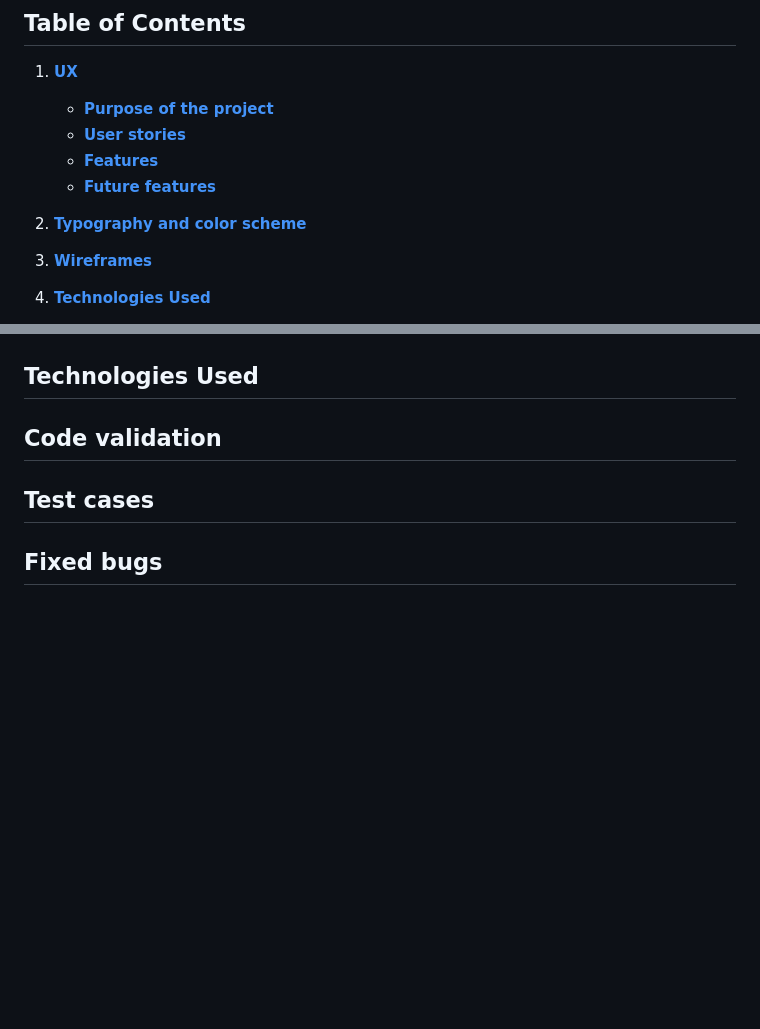
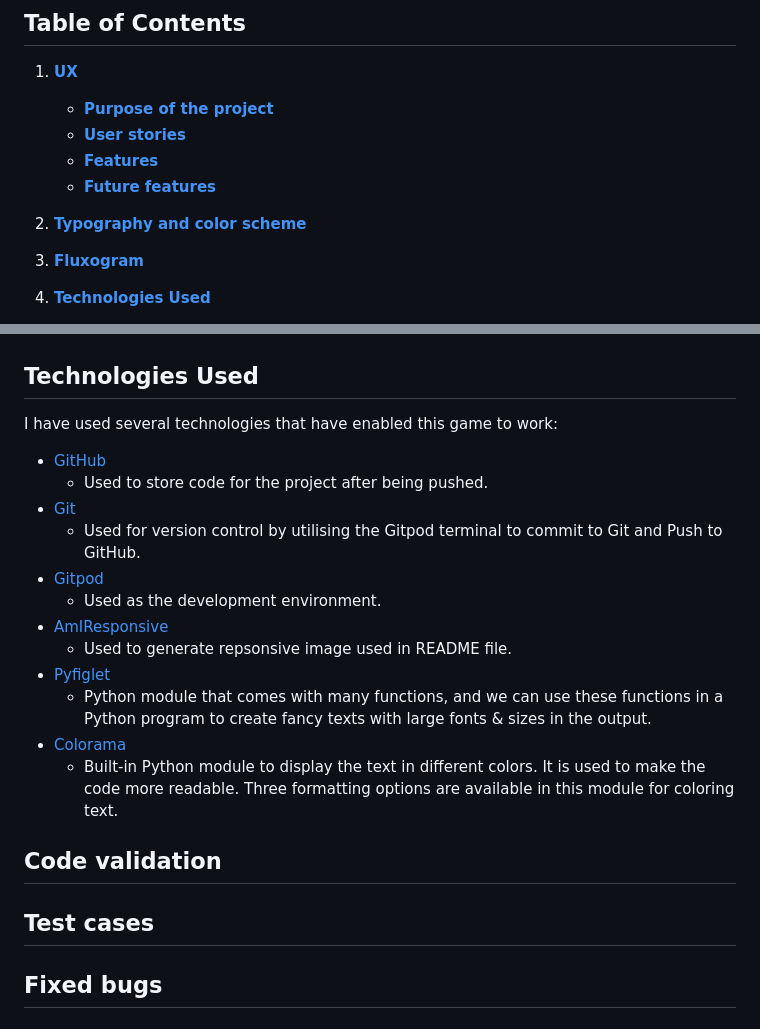
Before and after one commit to Bruno-Diego/ci-portfolio3, a Markdown page: README.md, 2 parts joined by grey strips. Drawn GitHub-style; blank space fills up the shorter version.

```diff
--- a/README.md
+++ b/README.md
@@ -13,7 +13,7 @@
 
 2. [**Typography and color scheme**](#typography-and-color-scheme)
 
-3. [**Wireframes**](#wireframes)
+3. [**Fluxogram**](#fluxogram)
 
 4. [**Technologies Used**](#technologies-used)
     - [**Code validation**](#code-validation)
@@ -82,5 +106,21 @@ This game was crafted using the mock terminal setting provided by Code Institute
 
 ## Technologies Used
+
+I have used several technologies that have enabled this game to work:
+
+  - [GitHub](https://github.com/)
+    - Used to store code for the project after being pushed.
+  - [Git](https://git-scm.com/)
+    - Used for version control by utilising the Gitpod terminal to commit to Git and Push to GitHub.
+  - [Gitpod](https://www.gitpod.io/)
+    - Used as the development environment.
+  - [AmIResponsive](http://ami.responsivedesign.is/)
+    - Used to generate repsonsive image used in README file.
+  - [Pyfiglet](https://pypi.org/project/pyfiglet/0.7/)
+    - Python module that comes with many functions, and we can use these functions in a Python program to create fancy texts with large fonts & sizes in the output.
+  - [Colorama](https://pypi.org/project/colorama/)
+    - Built-in Python module to display the text in different colors. It is used to make the code more readable. Three formatting options are available in this module for coloring text.
+
 
 ## Code validation
 
```
Also changed, not shown: other parts of README.md (+25 -1 lines), assets/colorama.png (added), assets/fluxogram.png (added).
